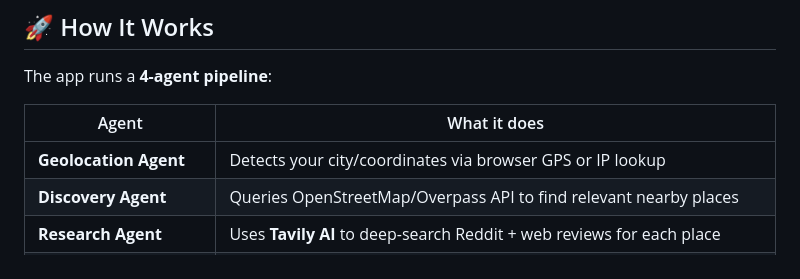
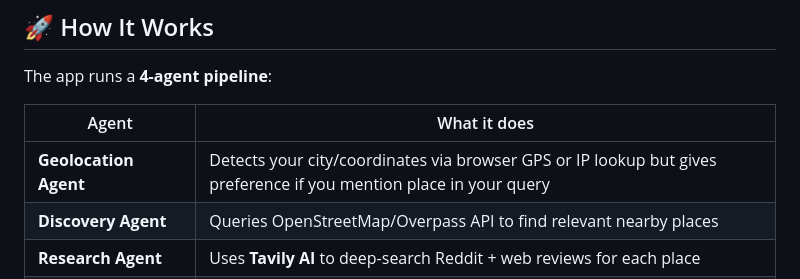
Before and after one commit to Srini1024/Find-Your-Place, a Markdown page: README.md, the part around one of its changes. Drawn GitHub-style.

Commit message:
Revise features and add architecture section in README
Updated README to enhance feature descriptions and added architecture section.

```diff
--- a/README.md
+++ b/README.md
@@ -24,7 +24,7 @@ The app runs a **4-agent pipeline**:
 
 | Agent | What it does |
 |---|---|
-| **Geolocation Agent** | Detects your city/coordinates via browser GPS or IP lookup |
+| **Geolocation Agent** | Detects your city/coordinates via browser GPS or IP lookup but gives preference if you mention place in your query |
 | **Discovery Agent** | Queries OpenStreetMap/Overpass API to find relevant nearby places |
 | **Research Agent** | Uses **Tavily AI** to deep-search Reddit + web reviews for each place |
 | **Recommender Agent** | Uses **Google Gemini** to rank and write structured Top 5 recommendations |
```
Also changed, not shown: other parts of README.md (+3 -1 lines).
